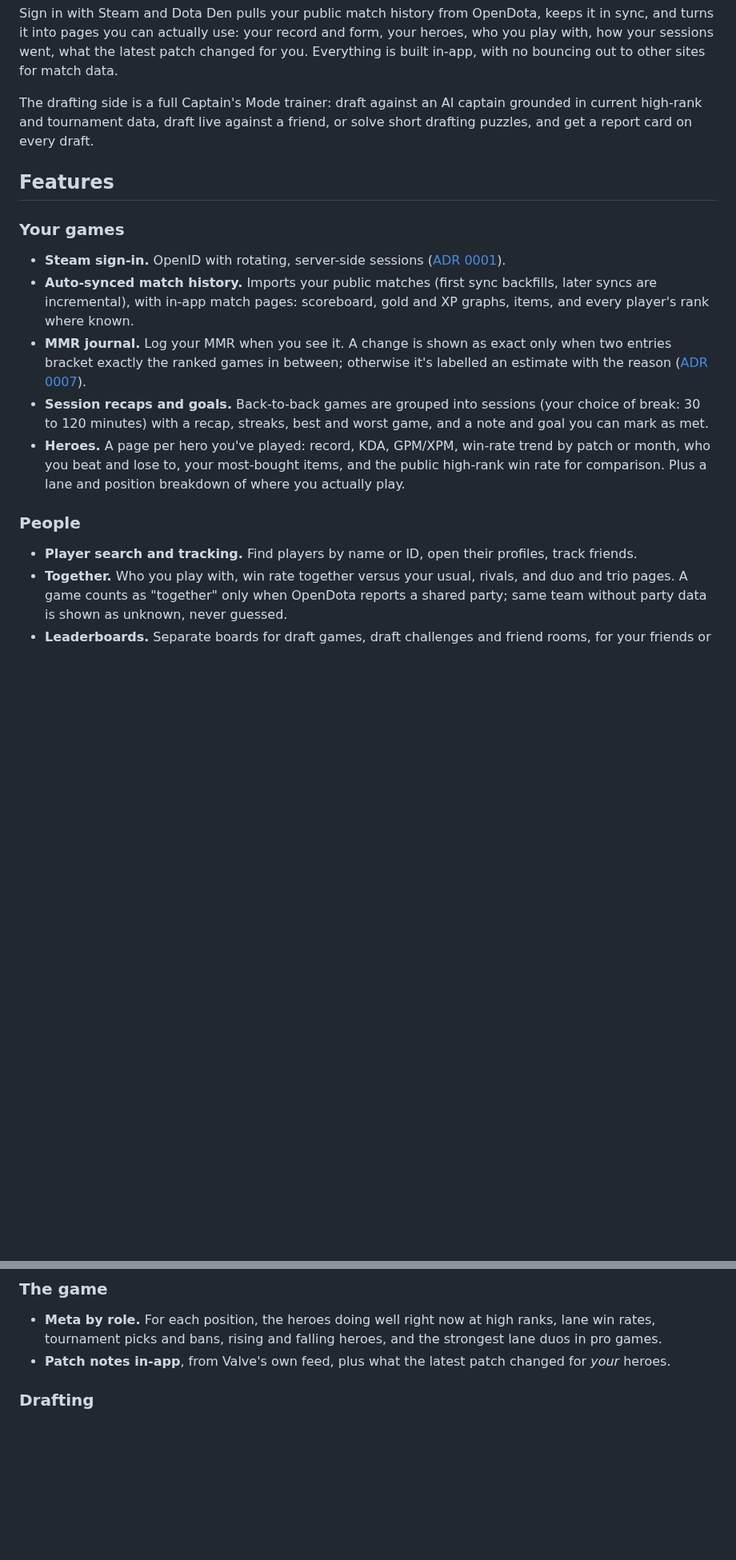
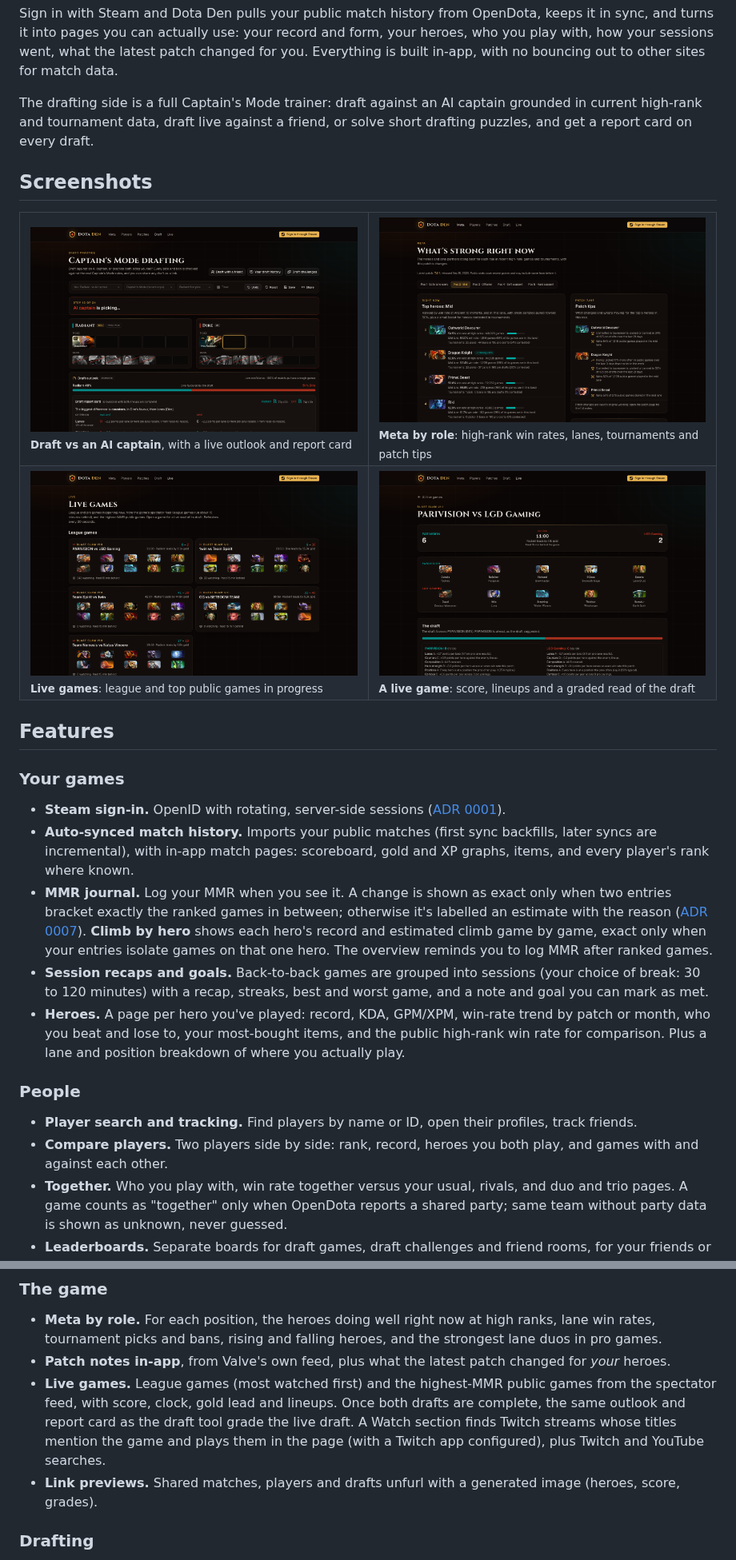
Before and after one commit to thisisdajaaa/dota-den, a Markdown page: README.md, 2 parts joined by grey strips. Shown at 80% size. GitHub-like rendering; pictures changed too: docs/screenshots/draft.png (added), docs/screenshots/live-game.png (added), docs/screenshots/live.png (added); blank space fills up the shorter version.

Commit message:
Docs: README screenshots and this week's features
Adds screenshots from production (home, draft, meta, live games) and
documents live games (and where to watch them), climb by hero, compare
players, link previews, the admin page and the Redis/QStash setup.

Co-Authored-By: Claude Opus 5.5 <noreply@anthropic.com>

```diff
--- a/README.md
+++ b/README.md
@@ -41,6 +46,19 @@ latest patch changed for you. Everything is built in-app, with no bouncing out t
 The drafting side is a full Captain's Mode trainer: draft against an AI captain grounded in current high-rank and
 tournament data, draft live against a friend, or solve short drafting puzzles, and get a report card on every draft.
 
+## Screenshots
+
+<table>
+  <tr>
+    <td width="50%"><img src="docs/screenshots/draft.png" alt="Captain's Mode draft against the AI captain, with the draft outlook and report card"><br><sub><b>Draft vs an AI captain</b>, with a live outlook and report card</sub></td>
+    <td width="50%"><img src="docs/screenshots/meta.png" alt="Meta page: top mid heroes at high ranks with lane and tournament data, and patch tips"><br><sub><b>Meta by role</b>: high-rank win rates, lanes, tournaments and patch tips</sub></td>
+  </tr>
+  <tr>
+    <td width="50%"><img src="docs/screenshots/live.png" alt="Live games: league games in progress with scores, gold leads and heroes"><br><sub><b>Live games</b>: league and top public games in progress</sub></td>
+    <td width="50%"><img src="docs/screenshots/live-game.png" alt="A live pro game with score, lineups and a graded read of the draft"><br><sub><b>A live game</b>: score, lineups and a graded read of the draft</sub></td>
+  </tr>
+</table>
+
 ## Features
 
 ### Your games
@@ -50,7 +68,9 @@ tournament data, draft live against a friend, or solve short drafting puzzles, a
   in-app match pages: scoreboard, gold and XP graphs, items, and every player's rank where known.
 - **MMR journal.** Log your MMR when you see it. A change is shown as exact only when two entries bracket exactly the
   ranked games in between; otherwise it's labelled an estimate with the reason
-  ([ADR 0007](docs/adr/0007-mmr-attribution.md)).
+  ([ADR 0007](docs/adr/0007-mmr-attribution.md)). **Climb by hero** shows each hero's record and estimated climb game
+  by game, exact only when your entries isolate games on that one hero. The overview reminds you to log MMR after
+  ranked games.
 - **Session recaps and goals.** Back-to-back games are grouped into sessions (your choice of break: 30 to 120 minutes)
   with a recap, streaks, best and worst game, and a note and goal you can mark as met.
 - **Heroes.** A page per hero you've played: record, KDA, GPM/XPM, win-rate trend by patch or month, who you beat and
@@ -60,6 +80,7 @@ tournament data, draft live against a friend, or solve short drafting puzzles, a
 ### People
 
 - **Player search and tracking.** Find players by name or ID, open their profiles, track friends.
+- **Compare players.** Two players side by side: rank, record, heroes you both play, and games with and against each other.
 - **Together.** Who you play with, win rate together versus your usual, rivals, and duo and trio pages. A game counts
   as "together" only when OpenDota reports a shared party; same team without party data is shown as unknown, never
   guessed.
@@ -71,6 +92,11 @@ tournament data, draft live against a friend, or solve short drafting puzzles, a
 - **Meta by role.** For each position, the heroes doing well right now at high ranks, lane win rates, tournament picks
   and bans, rising and falling heroes, and the strongest lane duos in pro games.
 - **Patch notes in-app**, from Valve's own feed, plus what the latest patch changed for _your_ heroes.
+- **Live games.** League games (most watched first) and the highest-MMR public games from the spectator feed, with
+  score, clock, gold lead and lineups. Once both drafts are complete, the same outlook and report card as the draft
+  tool grade the live draft. A Watch section finds Twitch streams whose titles mention the game and plays them in
+  the page (with a Twitch app configured), plus Twitch and YouTube searches.
+- **Link previews.** Shared matches, players and drafts unfurl with a generated image (heroes, score, grades).
 
 ### Drafting
 
```
Also changed, not shown: other parts of README.md (+11 -0 lines), docs/screenshots/home.png (added).
